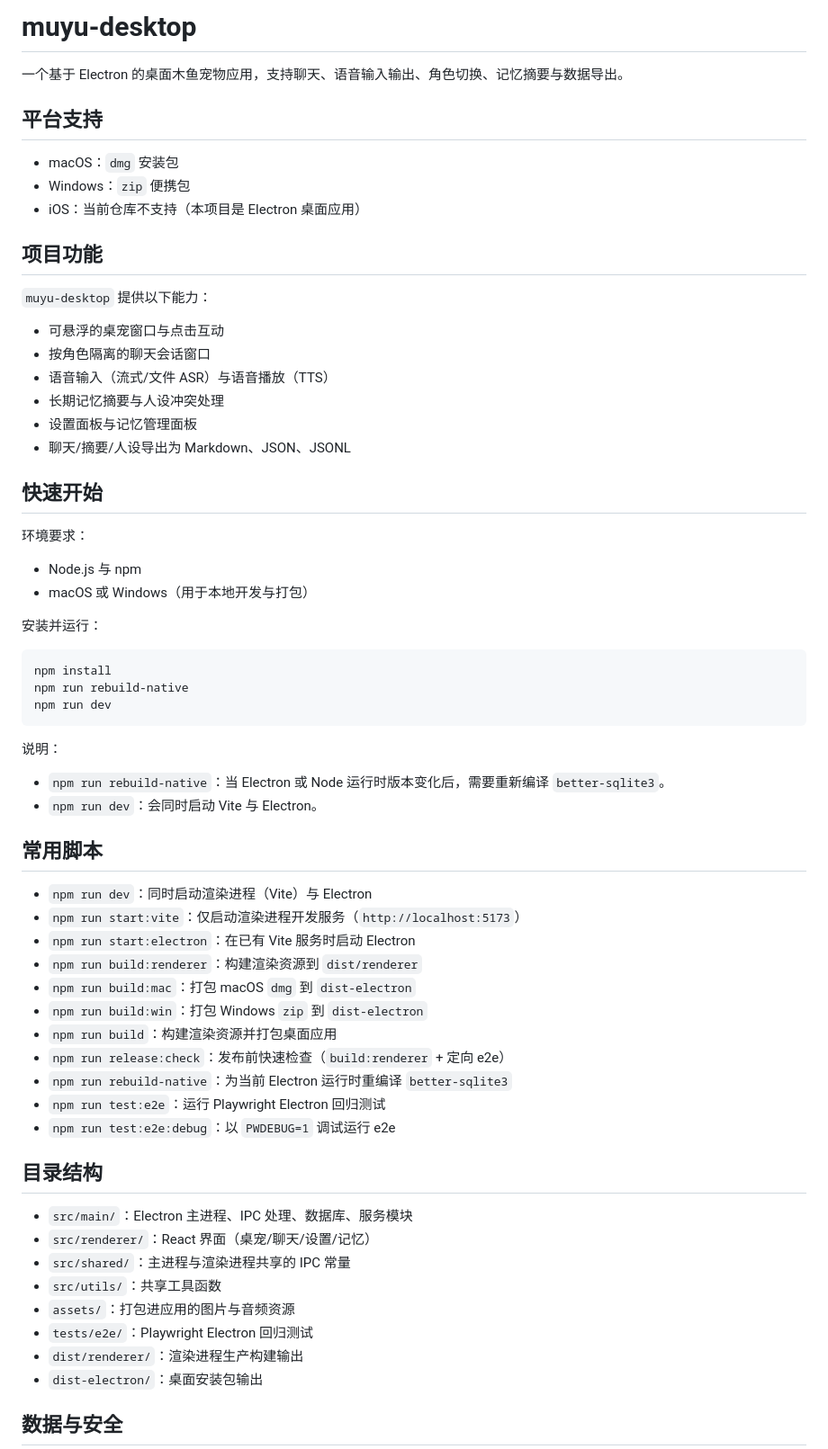
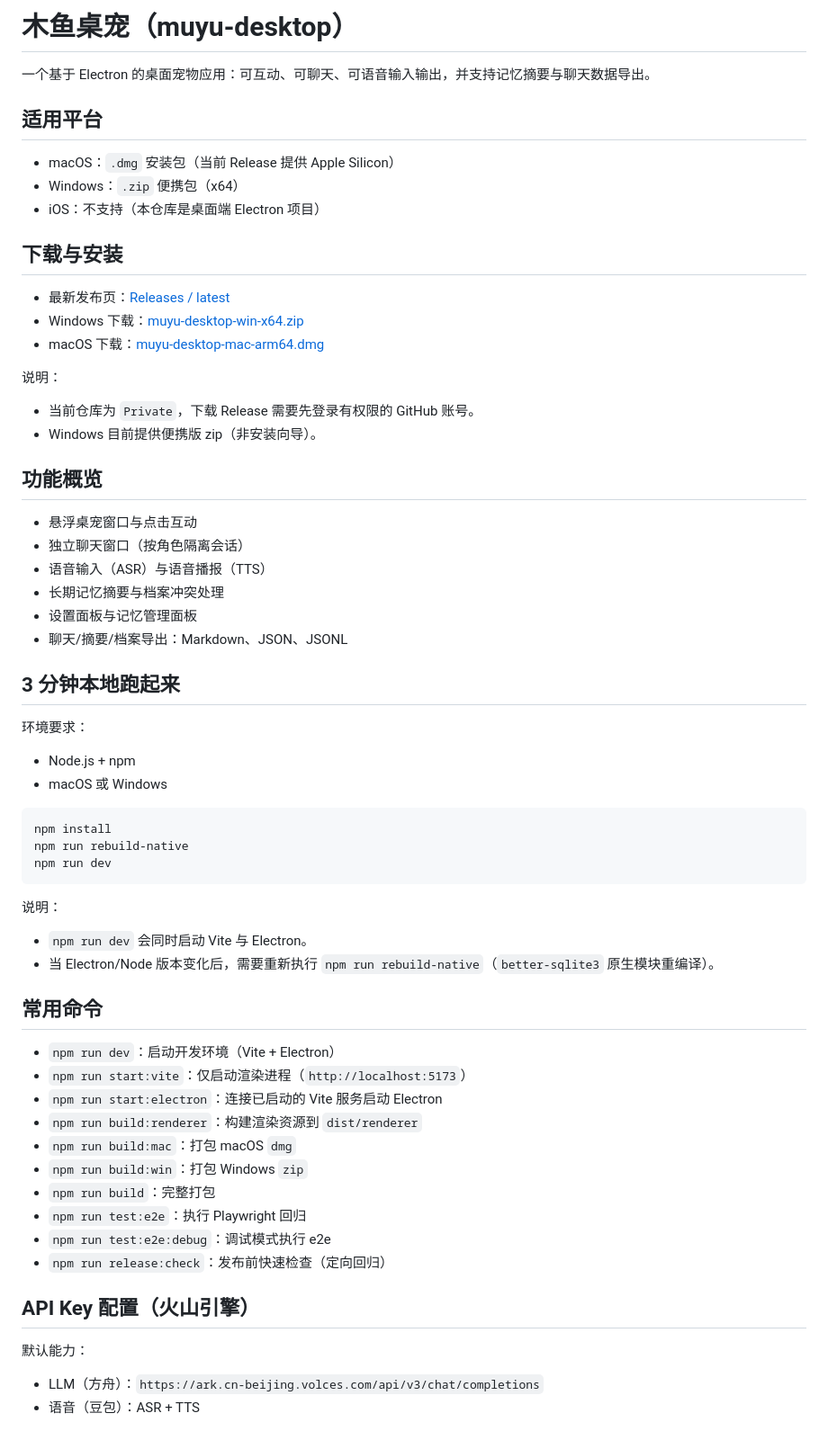
Before and after one commit to mn5449551-dot/muyu-desktop, a Markdown page: README.md, the part around one of its changes. Shown at 90% size. GitHub-like rendering.

Commit message:
docs: refresh Chinese README with release and setup guidance

````diff
--- a/README.md
+++ b/README.md
@@ -1,32 +1,39 @@
-# muyu-desktop
+# 木鱼桌宠（muyu-desktop）
 
-一个基于 Electron 的桌面木鱼宠物应用，支持聊天、语音输入输出、角色切换、记忆摘要与数据导出。
+一个基于 Electron 的桌面宠物应用：可互动、可聊天、可语音输入输出，并支持记忆摘要与聊天数据导出。
 
-## 平台支持
+## 适用平台
 
-- macOS：`dmg` 安装包
-- Windows：`zip` 便携包
-- iOS：当前仓库不支持（本项目是 Electron 桌面应用）
+- macOS：`.dmg` 安装包（当前 Release 提供 Apple Silicon）
+- Windows：`.zip` 便携包（x64）
+- iOS：不支持（本仓库是桌面端 Electron 项目）
 
-## 项目功能
+## 下载与安装
 
-`muyu-desktop` 提供以下能力：
+- 最新发布页：[Releases / latest](https://github.com/mn5449551-dot/muyu-desktop/releases/latest)
+- Windows 下载：[muyu-desktop-win-x64.zip](https://github.com/mn5449551-dot/muyu-desktop/releases/latest/download/muyu-desktop-win-x64.zip)
+- macOS 下载：[muyu-desktop-mac-arm64.dmg](https://github.com/mn5449551-dot/muyu-desktop/releases/latest/download/muyu-desktop-mac-arm64.dmg)
 
-- 可悬浮的桌宠窗口与点击互动
-- 按角色隔离的聊天会话窗口
-- 语音输入（流式/文件 ASR）与语音播放（TTS）
-- 长期记忆摘要与人设冲突处理
+说明：
+
+- 当前仓库为 `Private`，下载 Release 需要先登录有权限的 GitHub 账号。
+- Windows 目前提供便携版 zip（非安装向导）。
+
+## 功能概览
+
+- 悬浮桌宠窗口与点击互动
+- 独立聊天窗口（按角色隔离会话）
+- 语音输入（ASR）与语音播报（TTS）
+- 长期记忆摘要与档案冲突处理
 - 设置面板与记忆管理面板
-- 聊天/摘要/人设导出为 Markdown、JSON、JSONL
+- 聊天/摘要/档案导出：Markdown、JSON、JSONL
 
-## 快速开始
+## 3 分钟本地跑起来
 
 环境要求：
 
-- Node.js 与 npm
-- macOS 或 Windows（用于本地开发与打包）
-
-安装并运行：
+- Node.js + npm
+- macOS 或 Windows
 
 ```bash
 npm install
@@ -36,33 +43,26 @@ npm run dev
 
 说明：
 
-- `npm run rebuild-native`：当 Electron 或 Node 运行时版本变化后，需要重新编译 `better-sqlite3`。
-- `npm run dev`：会同时启动 Vite 与 Electron。
+- `npm run dev` 会同时启动 Vite 与 Electron。
+- 当 Electron/Node 版本变化后，需要重新执行 `npm run rebuild-native`（`better-sqlite3` 原生模块重编译）。
 
-## 常用脚本
+## 常用命令
 
-- `npm run dev`：同时启动渲染进程（Vite）与 Electron
-- `npm run start:vite`：仅启动渲染进程开发服务（`http://localhost:5173`）
-- `npm run start:electron`：在已有 Vite 服务时启动 Electron
+- `npm run dev`：启动开发环境（Vite + Electron）
+- `npm run start:vite`：仅启动渲染进程（`http://localhost:5173`）
+- `npm run start:electron`：连接已启动的 Vite 服务启动 Electron
 - `npm run build:renderer`：构建渲染资源到 `dist/renderer`
-- `npm run build:mac`：打包 macOS `dmg` 到 `dist-electron`
-- `npm run build:win`：打包 Windows `zip` 到 `dist-electron`
-- `npm run build`：构建渲染资源并打包桌面应用
-- `npm run release:check`：发布前快速检查（`build:renderer` + 定向 e2e）
-- `npm run rebuild-native`：为当前 Electron 运行时重编译 `better-sqlite3`
-- `npm run test:e2e`：运行 Playwright Electron 回归测试
-- `npm run test:e2e:debug`：以 `PWDEBUG=1` 调试运行 e2e
+- `npm run build:mac`：打包 macOS `dmg`
+- `npm run build:win`：打包 Windows `zip`
+- `npm run build`：完整打包
+- `npm run test:e2e`：执行 Playwright 回归
+- `npm run test:e2e:debug`：调试模式执行 e2e
+- `npm run release:check`：发布前快速检查（定向回归）
 
-## 目录结构
+## API Key 配置（火山引擎）
 
-- `src/main/`：Electron 主进程、IPC 处理、数据库、服务模块
-- `src/renderer/`：React 界面（桌宠/聊天/设置/记忆）
-- `src/shared/`：主进程与渲染进程共享的 IPC 常量
-- `src/utils/`：共享工具函数
-- `assets/`：打包进应用的图片与音频资源
-- `tests/e2e/`：Playwright Electron 回归测试
-- `dist/renderer/`：渲染进程生产构建输出
-- `dist-electron/`：桌面安装包输出
+默认能力：
 
-## 数据与安全
+- LLM（方舟）：`https://ark.cn-beijing.volces.com/api/v3/chat/completions`
+- 语音（豆包）：ASR + TTS
 
````
Also changed, not shown: other parts of README.md (+49 -58 lines).
